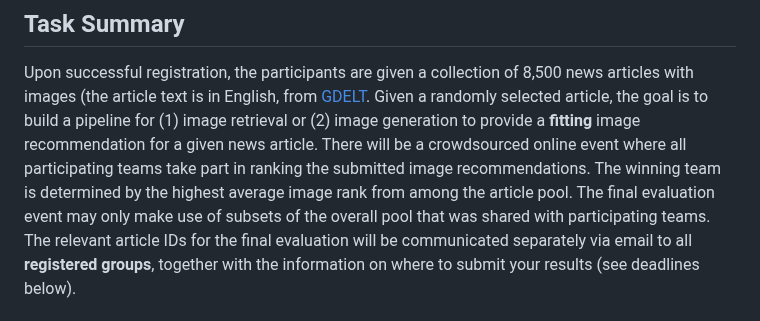
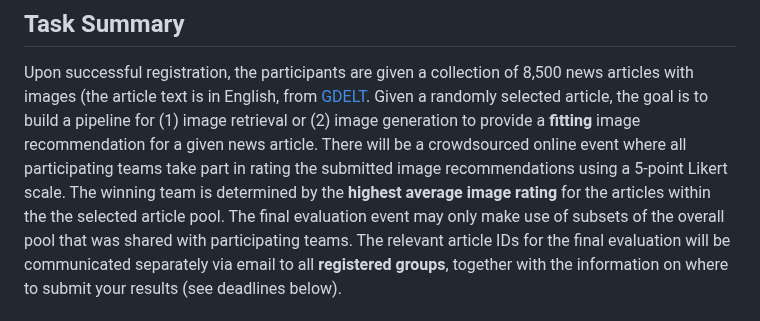
Before and after one commit to NTKHarry/MediaEval2025_NewsImage, a Markdown page: README.md, the part around the change. GitHub-like rendering.

```diff
--- a/README.md
+++ b/README.md
@@ -7,8 +7,8 @@ Please see the official [MediaEval 2025 website](https://multimediaeval.github.i
 
 Upon successful registration, the participants are given a collection of 8,500 news articles with images (the article text is in English, from [GDELT](https://www.gdeltproject.org).
 Given a randomly selected article, the goal is to build a pipeline for (1) image retrieval or (2) image generation to provide a **fitting** image recommendation for a given news article.
-There will be a crowdsourced online event where all participating teams take part in ranking the submitted image recommendations.
-The winning team is determined by the highest average image rank from among the article pool.
+There will be a crowdsourced online event where all participating teams take part in rating the submitted image recommendations using a 5-point Likert scale.
+The winning team is determined by the **highest average image rating** for the articles within the the selected article pool.
 The final evaluation event may only make use of subsets of the overall pool that was shared with participating teams.
 The relevant article IDs for the final evaluation will be communicated separately via email to all **registered groups**, together with the information on where to submit your results (see deadlines below).
 
```
